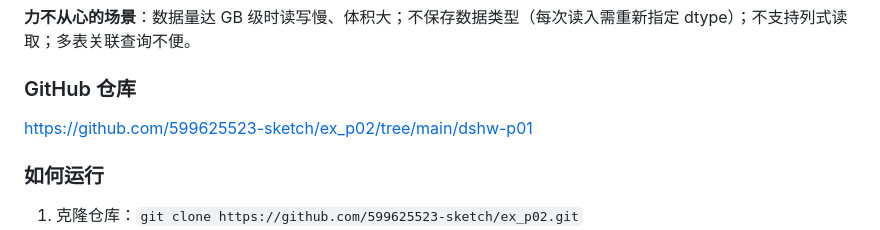
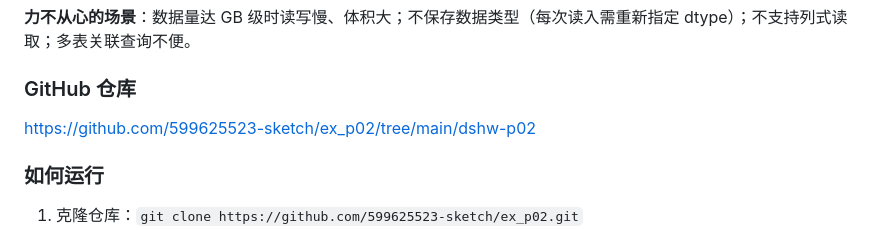
Before and after one commit to 599625523-sketch/ex_p02, a Markdown page: dshw-p02/README.md, the part around the change. Rendered like a GitHub page.

```diff
--- a/dshw-p02/README.md
+++ b/dshw-p02/README.md
@@ -45,7 +45,7 @@
 
 ### GitHub 仓库
 
-https://github.com/599625523-sketch/ex_p02/tree/main/dshw-p01
+https://github.com/599625523-sketch/ex_p02/tree/main/dshw-p02
 
 ### 如何运行
 
```
